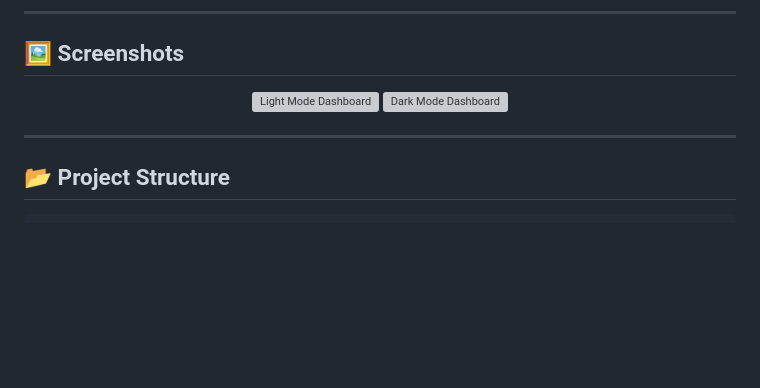
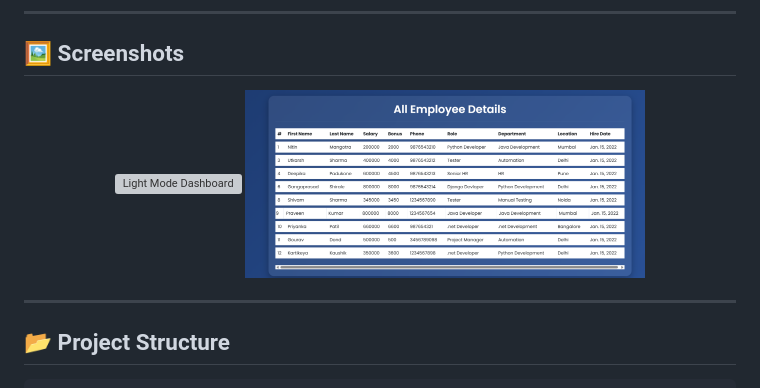
Before and after one commit to KrVikashGupta/Office-Employee-Management-System, a Markdown page: README.md, the part around the change. Drawn GitHub-style; blank space fills up the shorter version; grey boxes are pictures that could not be loaded.

```diff
--- a/README.md
+++ b/README.md
@@ -34,7 +34,7 @@ It provides a **clean, animated, and responsive UI** to **view, add, remove, and
 
 <p align="center">
   <img src="assets/dashboard_light.png" alt="Light Mode Dashboard" width="400"/>
-  <img src="assets/dashboard_dark.png" alt="Dark Mode Dashboard" width="400"/>
+  <img src="office_emp_proj/dashboard_light.png" alt="Dark Mode Dashboard" width="400"/>
 </p>
 
 ---
```
